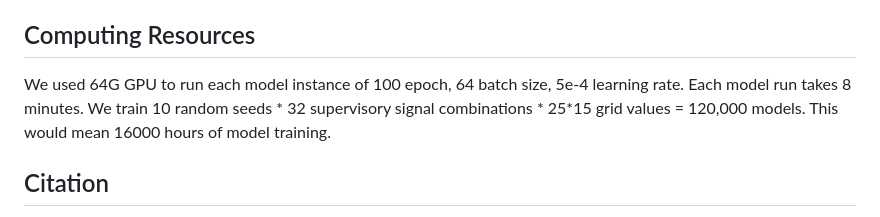
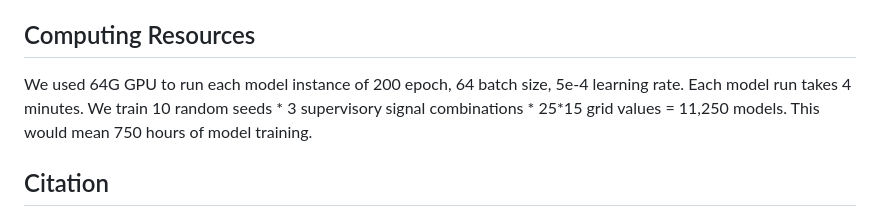
Before and after one commit to sisodia-a/tbd_marketstructure, a Markdown page: README.md, the part around the change. Drawn GitHub-style.

```diff
--- a/README.md
+++ b/README.md
@@ -135,7 +135,7 @@ This will produce `./unsup_disentanglement_hyper_selection/results/unsup_s5b50m0
 
 ## Computing Resources
 
-We used 64G GPU to run each model instance of 100 epoch, 64 batch size, 5e-4 learning rate. Each model run takes 8 minutes. We train 10 random seeds * 32 supervisory signal combinations * 25*15 grid values = 120,000 models. This would mean 16000 hours of model training.
+We used 64G GPU to run each model instance of 200 epoch, 64 batch size, 5e-4 learning rate. Each model run takes 4 minutes. We train 10 random seeds * 3 supervisory signal combinations * 25*15 grid values = 11,250 models. This would mean 750 hours of model training.
 
 ## Citation
 
```
